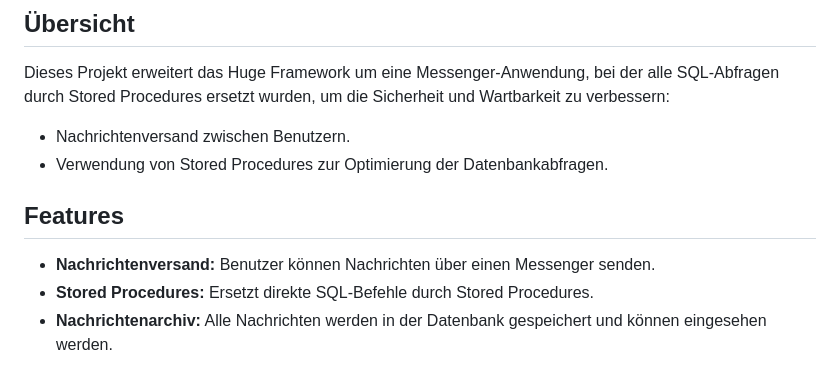
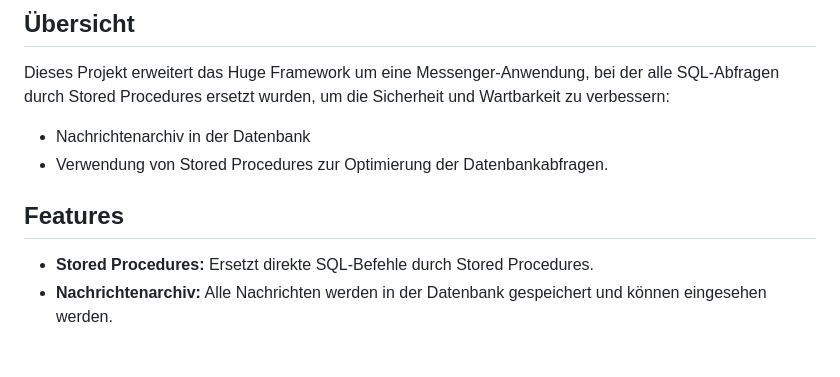
Before and after one commit to dino-2602/HUGE-Framework-Ue9, a Markdown page: README.md, the part around the change. Rendered like a GitHub page.

```diff
--- a/README.md
+++ b/README.md
@@ -2,11 +2,10 @@
 
 ## Übersicht
 Dieses Projekt erweitert das Huge Framework um eine Messenger-Anwendung, bei der alle SQL-Abfragen durch Stored Procedures ersetzt wurden, um die Sicherheit und Wartbarkeit zu verbessern:
-- Nachrichtenversand zwischen Benutzern.
+- Nachrichtenarchiv in der Datenbank
 - Verwendung von Stored Procedures zur Optimierung der Datenbankabfragen.
 
 ## Features
-- **Nachrichtenversand:** Benutzer können Nachrichten über einen Messenger senden.
 - **Stored Procedures:** Ersetzt direkte SQL-Befehle durch Stored Procedures.
 - **Nachrichtenarchiv:** Alle Nachrichten werden in der Datenbank gespeichert und können eingesehen werden.
 
```
